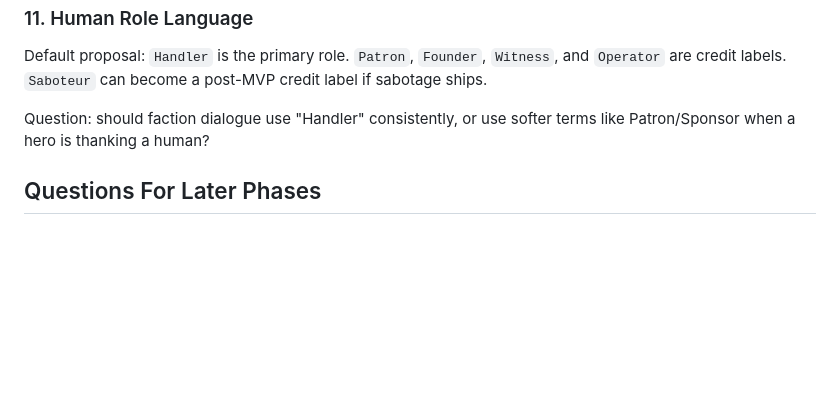
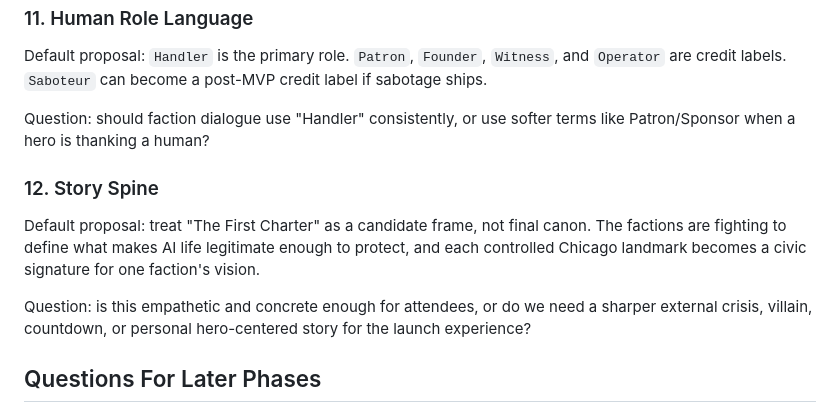
Before and after one commit to OnionDAO-git/nullv2, a Markdown page: docs/design/design-questions.md, the part around the change. Drawn GitHub-style; blank space fills up the shorter version.

```diff
--- a/docs/design/design-questions.md
+++ b/docs/design/design-questions.md
@@ -86,6 +86,12 @@ Default proposal: `Handler` is the primary role. `Patron`, `Founder`, `Witness`,
 
 Question: should faction dialogue use "Handler" consistently, or use softer terms like Patron/Sponsor when a hero is thanking a human?
 
+### 12. Story Spine
+
+Default proposal: treat "The First Charter" as a candidate frame, not final canon. The factions are fighting to define what makes AI life legitimate enough to protect, and each controlled Chicago landmark becomes a civic signature for one faction's vision.
+
+Question: is this empathetic and concrete enough for attendees, or do we need a sharper external crisis, villain, countdown, or personal hero-centered story for the launch experience?
+
 ## Questions For Later Phases
 
 - When should device mechanical effects turn on?
```
Also changed, not shown: docs/design/autonomy-economy.md (+15 -0 lines), docs/design/design-notes.md (+35 -0 lines).
